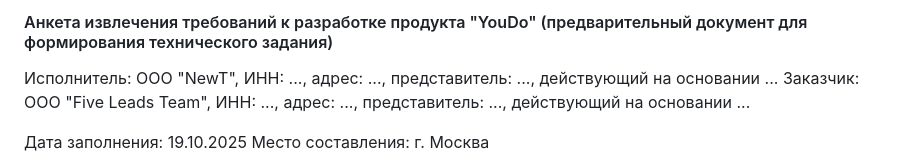
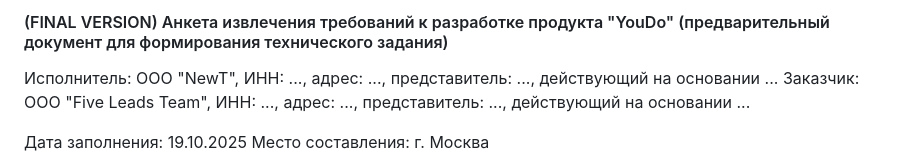
Before and after one commit to NewTTeam/Dynamics, a Markdown page: content/form.md, the part around the change. Rendered like a GitHub page.

Commit message:
docs: updated form with -final flag

```diff
--- a/content/form.md
+++ b/content/form.md
@@ -1,4 +1,4 @@
-#### Анкета извлечения требований к разработке продукта "YouDo" (предварительный документ для формирования технического задания)
+#### (FINAL VERSION) Анкета извлечения требований к разработке продукта "YouDo" (предварительный документ для формирования технического задания)
 
 Исполнитель: ООО "NewT", ИНН: ..., адрес: ..., представитель: ..., действующий на основании ...
 Заказчик:  ООО "Five Leads Team", ИНН: ..., адрес: ..., представитель: ..., действующий на основании ...
```
Also changed, not shown: content/contribution.md (added, +5 -0 lines).
